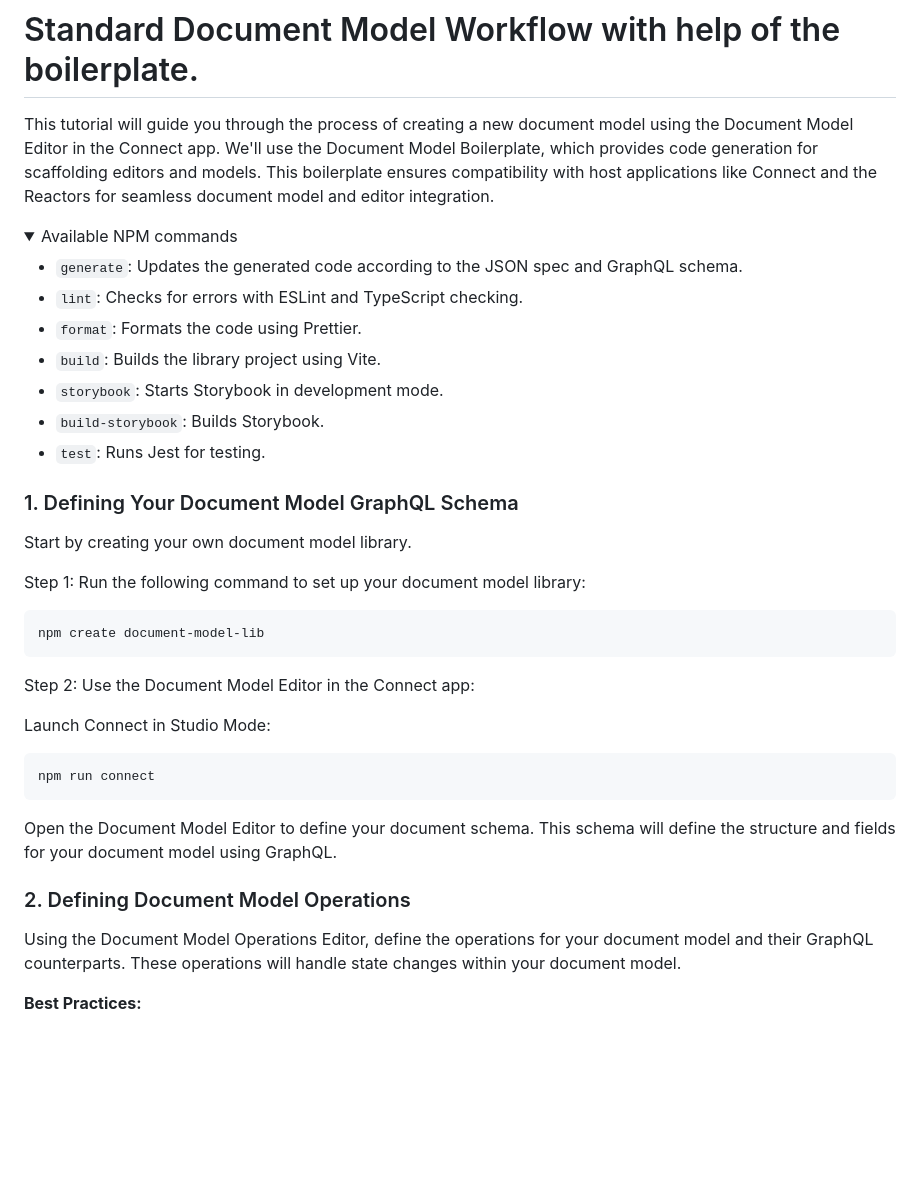
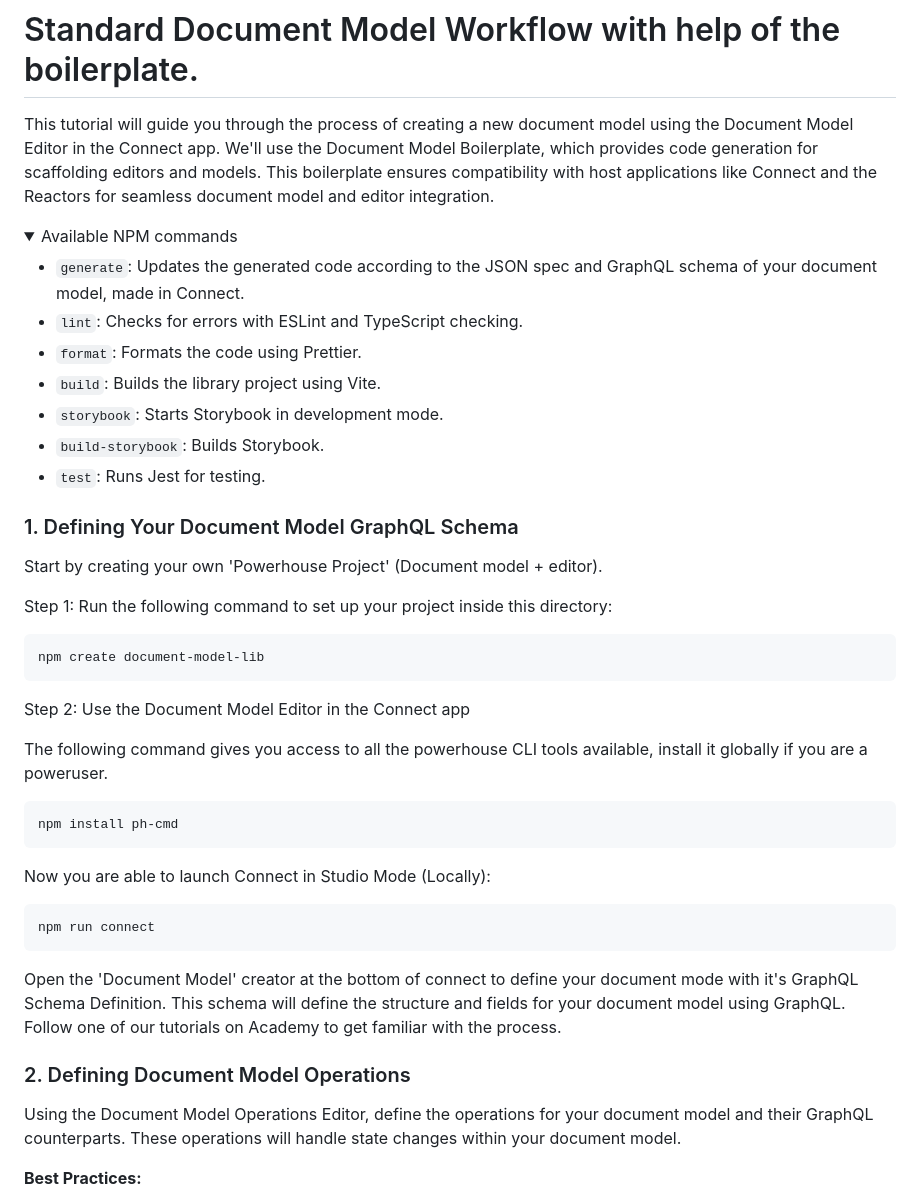
Before and after one commit to powerhouse-inc/document-model-boilerplate, a Markdown page: README.md, the part around the change. Drawn GitHub-style; folded sections open; blank space fills up the shorter version.

````diff
--- a/README.md
+++ b/README.md
@@ -6,7 +6,7 @@ This boilerplate ensures compatibility with host applications like Connect and t
 <details>
 <summary>Available NPM commands</summary>
 
--   `generate`: Updates the generated code according to the JSON spec and GraphQL schema.
+-   `generate`: Updates the generated code according to the JSON spec and GraphQL schema of your document model, made in Connect.
 -   `lint`: Checks for errors with ESLint and TypeScript checking.
 -   `format`: Formats the code using Prettier.
 -   `build`: Builds the library project using Vite.
@@ -17,27 +17,34 @@ This boilerplate ensures compatibility with host applications like Connect and t
 </details>
 
 ### 1. Defining Your Document Model GraphQL Schema
-Start by creating your own document model library.
+Start by creating your own 'Powerhouse Project' (Document model + editor).
 
-Step 1: Run the following command to set up your document model library:
+Step 1: Run the following command to set up your project inside this directory:
 
 ```bash
 npm create document-model-lib
 ```
 
-Step 2: Use the Document Model Editor in the Connect app:
+Step 2: Use the Document Model Editor in the Connect app
 
-Launch Connect in Studio Mode:
+The following command gives you access to all the powerhouse CLI tools available, install it globally if you are a poweruser.
+
+```bash
+npm install ph-cmd
+```
+Now you are able to launch Connect in Studio Mode (Locally):
 
 ```bash
 npm run connect
 ```
 
-Open the Document Model Editor to define your document schema.
+Open the 'Document Model' creator at the bottom of connect to define your document mode with it's GraphQL Schema Definition.
 This schema will define the structure and fields for your document model using GraphQL.
+Follow one of our tutorials on Academy to get familiar with the process.
 
 ### 2. Defining Document Model Operations
-Using the Document Model Operations Editor, define the operations for your document model and their GraphQL counterparts. These operations will handle state changes within your document model.
+Using the Document Model Operations Editor, define the operations for your document model and their GraphQL counterparts.
+These operations will handle state changes within your document model.
 
 **Best Practices:**
 
````
